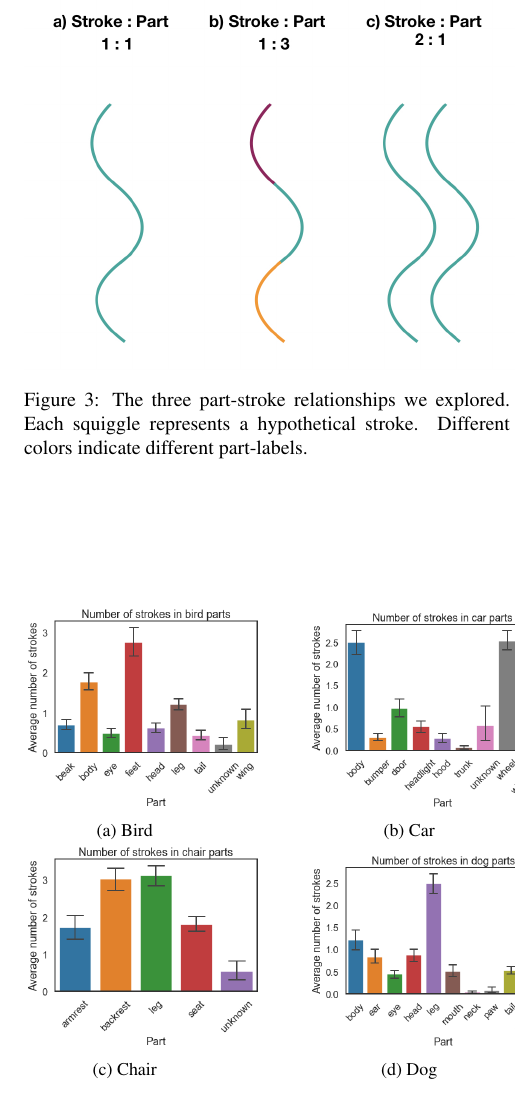
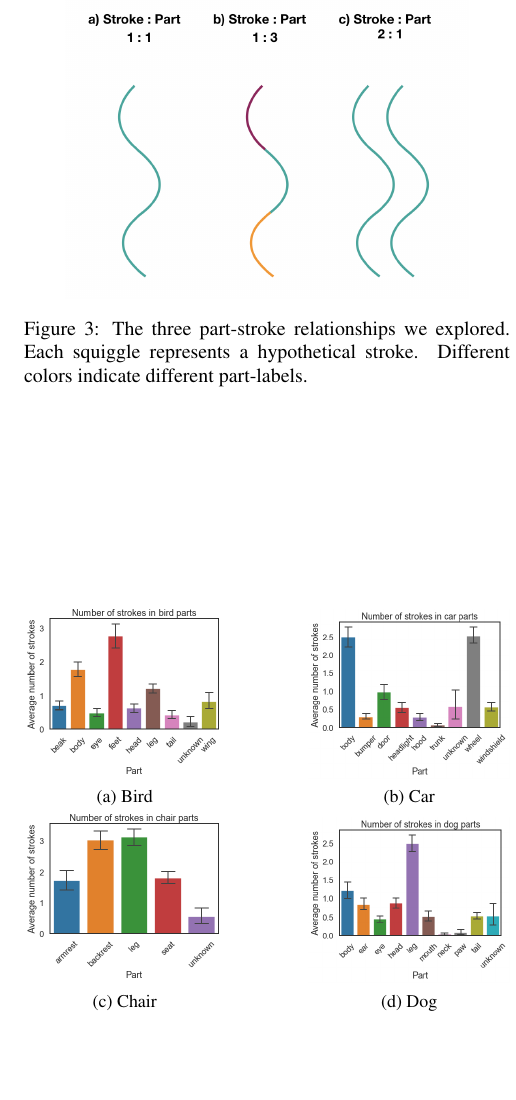
Before and after one commit to kushinm/semantic_parts_latex, a LaTeX paper (cogsci19/semantic_parts.tex): part of one column of page 4 of 6, cut so that both start at the same text, the shorter picture padded with empty space. Compiled offline with pdfLaTeX.

Commit message:
minor figure resizing

```diff
--- a/cogsci19/semantic_parts.tex
+++ b/cogsci19/semantic_parts.tex
@@ -204,32 +204,32 @@ For the purposes of analysis, we set the modal label for each spline as its true
 
 \begin{figure}[htbp]
 \centering
-\includegraphics[width=0.5\textwidth]{figures/Part-Stroke.jpeg}
+\includegraphics[width=0.4\textwidth]{figures/Part-Stroke.jpeg}
 \caption{The three part-stroke relationships we explored. Each squiggle represents a hypothetical stroke. Different colors indicate different part-labels.}
 \end{figure}
 
 \begin{figure}[htbp]
 \begin{subfigure}[t]{0.2\textwidth}
 \centering
-\includegraphics[width=1.2\textwidth]{figures/bird_average_parts.png}
+\includegraphics[width=1.\textwidth]{figures/bird_average_parts.png}
 \caption{Bird}
 \end{subfigure}
  \hfill
 \begin{subfigure}[t]{0.2\textwidth}
 \centering
-\includegraphics[width=1.2\textwidth]{figures/car_average_parts.png}
+\includegraphics[width=1.\textwidth]{figures/car_average_parts.png}
 \caption{Car}
 \end{subfigure}
 \hfill
 \begin{subfigure}[t]{0.2\textwidth}
 \centering
-\includegraphics[width=1.2\textwidth]{figures/chair_average_parts.png}
+\includegraphics[width=1.\textwidth]{figures/chair_average_parts.png}
 \caption{Chair}
 \end{subfigure}
  \hfill
 \begin{subfigure}[t]{0.2\textwidth}
 \centering
-\includegraphics[width=1.2\textwidth]{figures/dog_average_parts.png}
+\includegraphics[width=1.\textwidth]{figures/dog_average_parts.png}
 \caption{Dog}
 \end{subfigure}
 \caption{Average number of strokes used to draw each part per category. While participants use multiple strokes to represent some parts, other parts are sometimes expressed using single strokes.}
```
